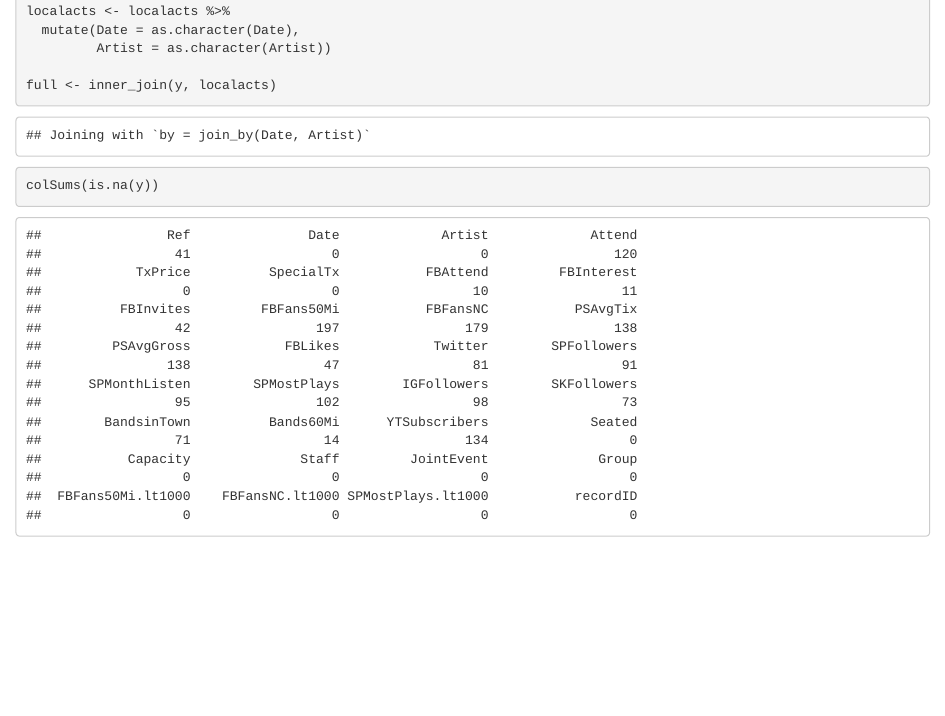
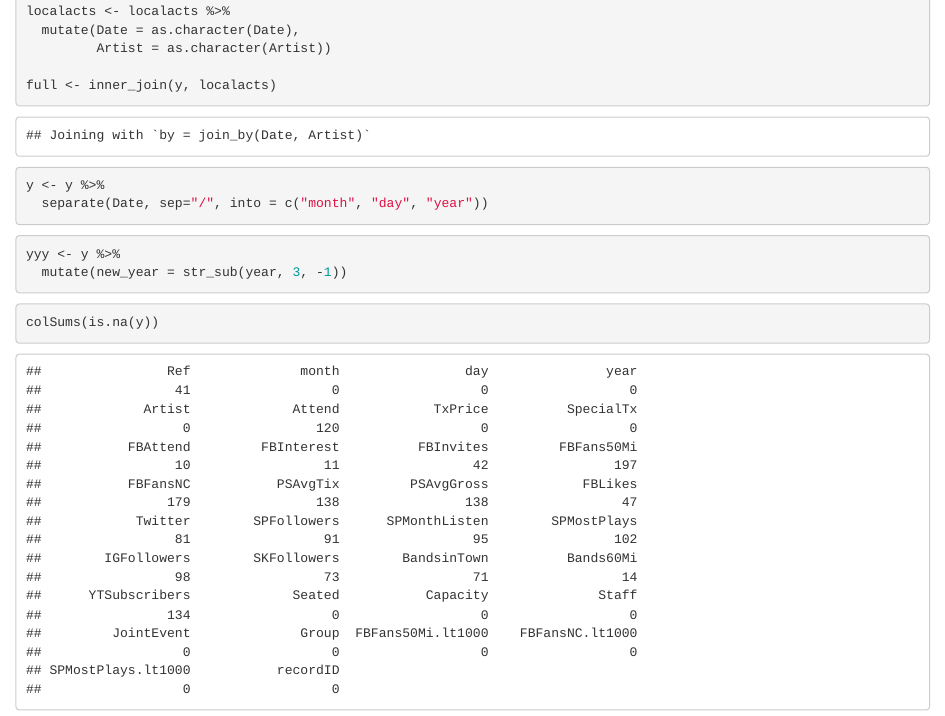
Before and after one commit to ashleyjmurray/MotorcoProject, an R Markdown document (InitialModels.Rmd): the page in a window 1100 px wide, from 790 px down. Rendered offline with R 4.5, knitr and Pandoc, with nearby package versions.

Commit message:
basic data cleaning

````diff
--- a/InitialModels.Rmd
+++ b/InitialModels.Rmd
@@ -31,6 +31,16 @@ localacts <- localacts %>%
 full <- inner_join(y, localacts)
 ```
 
+```{r}
+y <- y %>%
+  separate(Date, sep="/", into = c("month", "day", "year"))
+```
+
+```{r}
+yyy <- y %>%
+  mutate(new_year = str_sub(year, 3, -1))
+```
+
 ```{r read-data}
 colSums(is.na(y))
 ```
````
Also changed, not shown: InitialModels.html.
